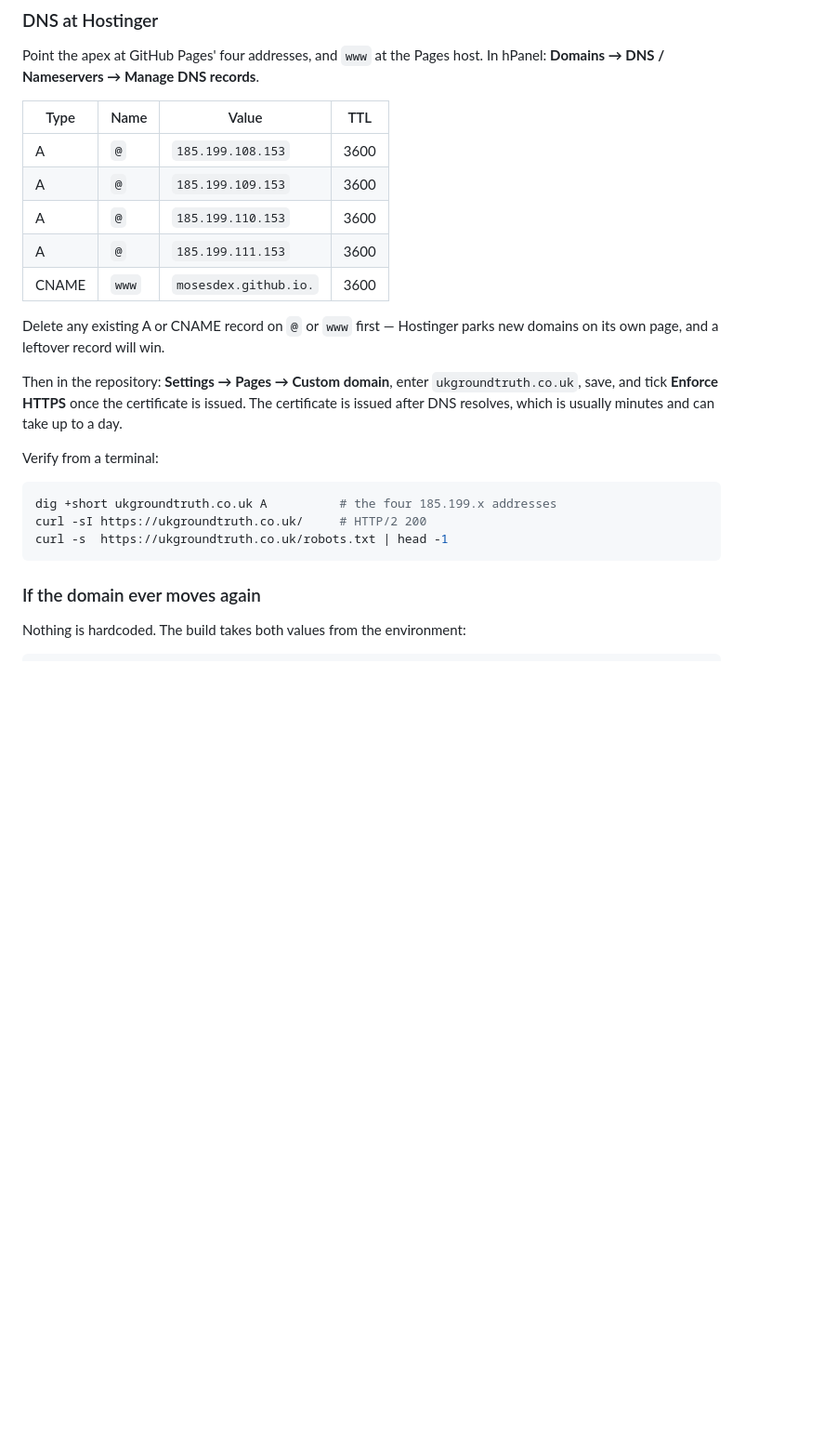
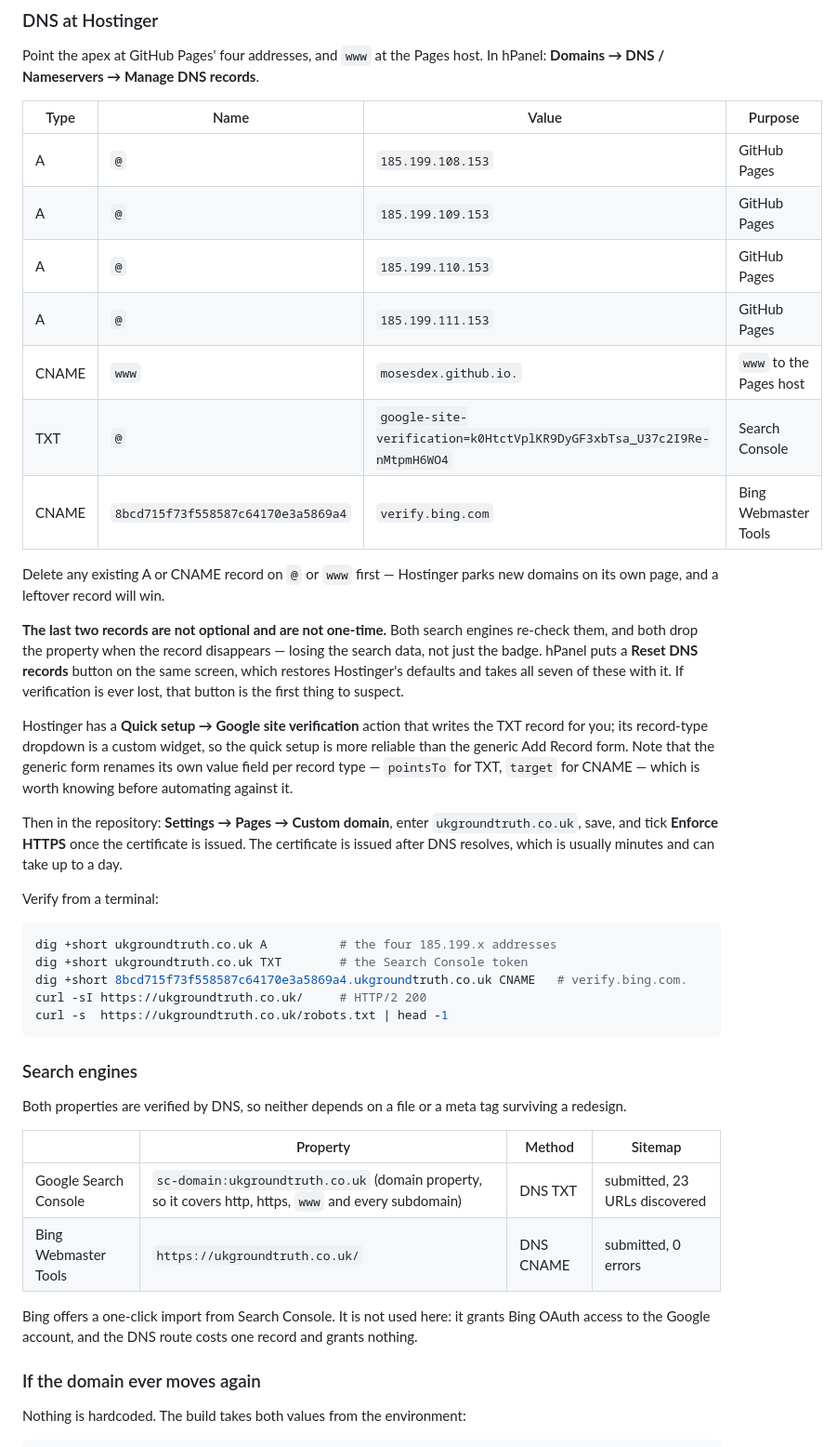
Before and after one commit to mosesdex/uk-open-data-systems, a Markdown page: SEO.md, the part around the change. Shown at 93% size. Rendered like a GitHub page; blank space fills up the shorter version.

Commit message:
Record both search-engine verification records in the runbook
Google Search Console and Bing Webmaster Tools are now both verified by DNS,
and the sitemap is submitted to each. Neither record was written down.

That mattered more than it looks: hPanel puts a "Reset DNS records" button on
the same screen as the records themselves, and it restores Hostinger's
defaults. Losing either record does not just remove a badge -- the search
engine drops the property and its data. The table now carries all seven
records with what each one is for, and the verification snippet checks the two
new ones.

Also noted, because both cost time to find: Hostinger's Quick setup writes the
TXT record without touching the custom record-type dropdown, and the generic
Add Record form renames its value field per type (pointsTo for TXT, target for
CNAME).

Co-Authored-By: Claude Opus 5 <noreply@anthropic.com>

````diff
--- a/SEO.md
+++ b/SEO.md
@@ -61,16 +61,31 @@ it into the artifact — GitHub Pages will not serve a custom domain without it.
 Point the apex at GitHub Pages' four addresses, and `www` at the Pages host.
 In hPanel: **Domains → DNS / Nameservers → Manage DNS records**.
 
-| Type | Name | Value | TTL |
+| Type | Name | Value | Purpose |
 |---|---|---|---|
-| A | `@` | `185.199.108.153` | 3600 |
-| A | `@` | `185.199.109.153` | 3600 |
-| A | `@` | `185.199.110.153` | 3600 |
-| A | `@` | `185.199.111.153` | 3600 |
-| CNAME | `www` | `mosesdex.github.io.` | 3600 |
+| A | `@` | `185.199.108.153` | GitHub Pages |
+| A | `@` | `185.199.109.153` | GitHub Pages |
+| A | `@` | `185.199.110.153` | GitHub Pages |
+| A | `@` | `185.199.111.153` | GitHub Pages |
+| CNAME | `www` | `mosesdex.github.io.` | `www` to the Pages host |
+| TXT | `@` | `google-site-verification=k0HtctVplKR9DyGF3xbTsa_U37c2I9Re-nMtpmH6WO4` | Search Console |
+| CNAME | `8bcd715f73f558587c64170e3a5869a4` | `verify.bing.com` | Bing Webmaster Tools |
 
 Delete any existing A or CNAME record on `@` or `www` first — Hostinger parks
 new domains on its own page, and a leftover record will win.
+
+**The last two records are not optional and are not one-time.** Both search
+engines re-check them, and both drop the property when the record disappears —
+losing the search data, not just the badge. hPanel puts a **Reset DNS records**
+button on the same screen, which restores Hostinger's defaults and takes all
+seven of these with it. If verification is ever lost, that button is the first
+thing to suspect.
+
+Hostinger has a **Quick setup → Google site verification** action that writes
+the TXT record for you; its record-type dropdown is a custom widget, so the
+quick setup is more reliable than the generic Add Record form. Note that the
+generic form renames its own value field per record type — `pointsTo` for TXT,
+`target` for CNAME — which is worth knowing before automating against it.
 
 Then in the repository: **Settings → Pages → Custom domain**, enter
 `ukgroundtruth.co.uk`, save, and tick **Enforce HTTPS** once the certificate is
@@ -81,9 +96,25 @@ Verify from a terminal:
 
 ```bash
 dig +short ukgroundtruth.co.uk A          # the four 185.199.x addresses
+dig +short ukgroundtruth.co.uk TXT        # the Search Console token
+dig +short 8bcd715f73f558587c64170e3a5869a4.ukgroundtruth.co.uk CNAME   # verify.bing.com.
 curl -sI https://ukgroundtruth.co.uk/     # HTTP/2 200
 curl -s  https://ukgroundtruth.co.uk/robots.txt | head -1
 ```
+
+### Search engines
+
+Both properties are verified by DNS, so neither depends on a file or a meta tag
+surviving a redesign.
+
+| | Property | Method | Sitemap |
+|---|---|---|---|
+| Google Search Console | `sc-domain:ukgroundtruth.co.uk` (domain property, so it covers http, https, `www` and every subdomain) | DNS TXT | submitted, 23 URLs discovered |
+| Bing Webmaster Tools | `https://ukgroundtruth.co.uk/` | DNS CNAME | submitted, 0 errors |
+
+Bing offers a one-click import from Search Console. It is not used here: it
+grants Bing OAuth access to the Google account, and the DNS route costs one
+record and grants nothing.
 
 ### If the domain ever moves again
 
````
